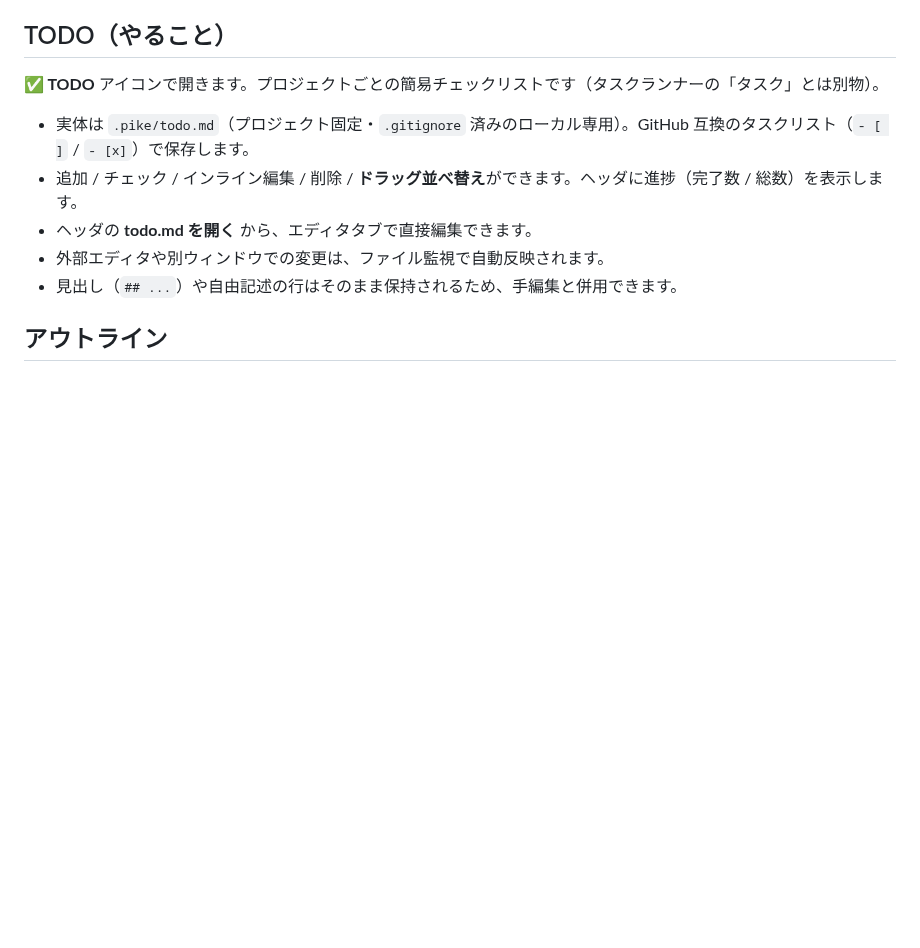
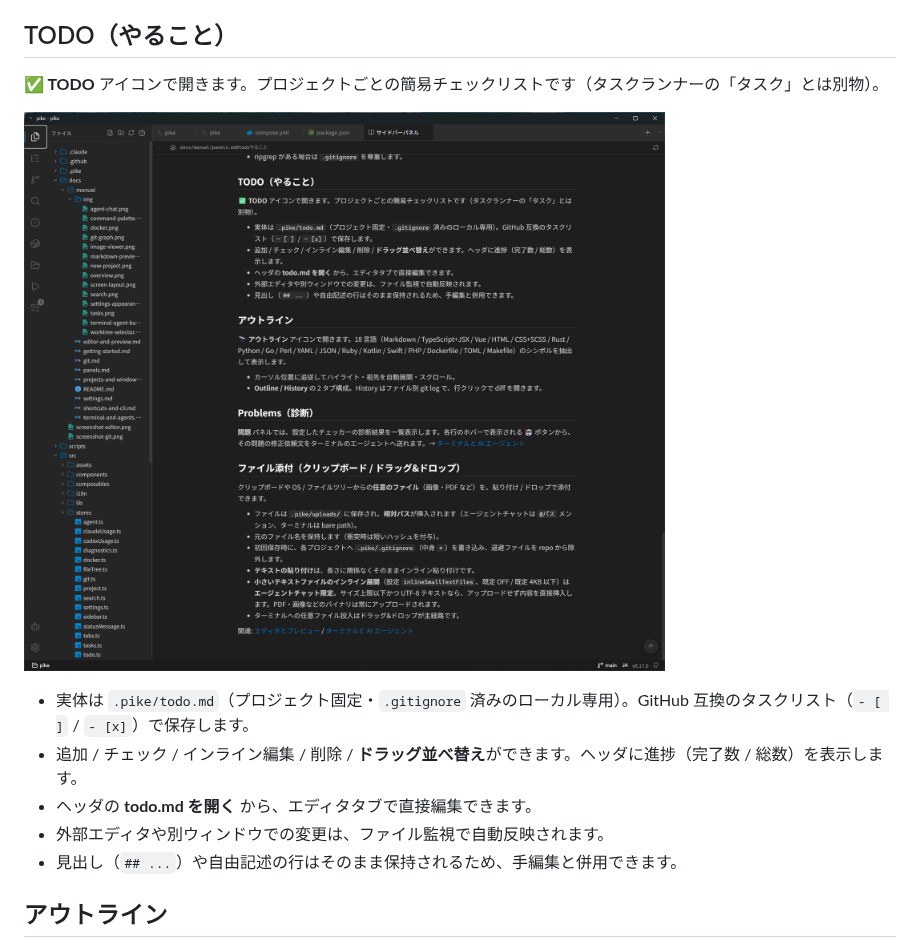
Before and after one commit to kan/pike, a Markdown page: docs/manual/panels.md, the part around the change. Drawn GitHub-style; pictures changed too: docs/manual/img/todo.png (added); blank space fills up the shorter version.

```diff
--- a/docs/manual/panels.md
+++ b/docs/manual/panels.md
@@ -57,6 +57,8 @@
 
 **✅ TODO** アイコンで開きます。プロジェクトごとの簡易チェックリストです（タスクランナーの「タスク」とは別物）。
 
+![TODO パネル](img/todo.png)
+
 - 実体は `.pike/todo.md`（プロジェクト固定・`.gitignore` 済みのローカル専用）。GitHub 互換のタスクリスト（`- [ ]` / `- [x]`）で保存します。
 - 追加 / チェック / インライン編集 / 削除 / **ドラッグ並べ替え**ができます。ヘッダに進捗（完了数 / 総数）を表示します。
 - ヘッダの **todo.md を開く** から、エディタタブで直接編集できます。
```
Also changed, not shown: 1 other file.
